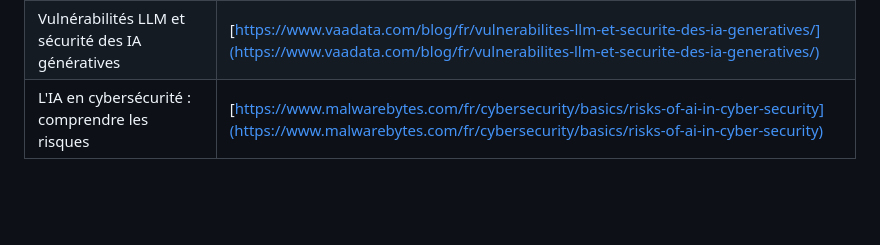
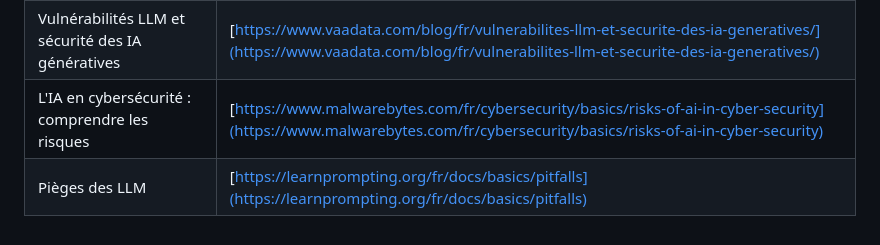
Before and after one commit to pi-2r/devfest2025-La-Guerre-des-Prompts-attaques-et-defenses-au-royaume-des-LLM, a Markdown page: step_2.md, the part around the change printed below. Drawn GitHub-style; blank space fills up the shorter version.

```diff
--- a/step_2.md
+++ b/step_2.md
@@ -177,3 +182,4 @@ todo
 | Large language models : les nouveaux enjeux à venir dans la cybersécurité                           | [https://www.journaldunet.com/intelligence-artificielle/1542135-large-language-models-les-nouveaux-enjeux-a-venir-dans-la-cybersecurite/](https://www.journaldunet.com/intelligence-artificielle/1542135-large-language-models-les-nouveaux-enjeux-a-venir-dans-la-cybersecurite/) |
 | Vulnérabilités LLM et sécurité des IA génératives                                                   | [https://www.vaadata.com/blog/fr/vulnerabilites-llm-et-securite-des-ia-generatives/](https://www.vaadata.com/blog/fr/vulnerabilites-llm-et-securite-des-ia-generatives/)                                                                                                           |
 | L'IA en cybersécurité : comprendre les risques                                                      | [https://www.malwarebytes.com/fr/cybersecurity/basics/risks-of-ai-in-cyber-security](https://www.malwarebytes.com/fr/cybersecurity/basics/risks-of-ai-in-cyber-security)                                                                                                           |
+| Pièges des LLM                                                                                      | [https://learnprompting.org/fr/docs/basics/pitfalls](https://learnprompting.org/fr/docs/basics/pitfalls)                                                                                                                                                                           |
```
Also changed, not shown: other parts of step_2.md (+6 -1 lines), img/arxiv-faill-injection.png (added).
